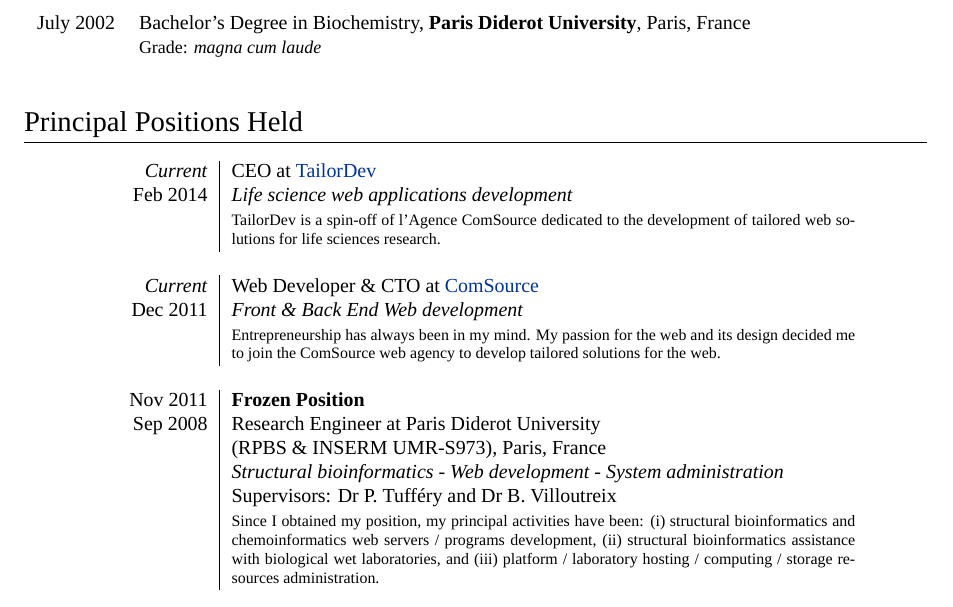
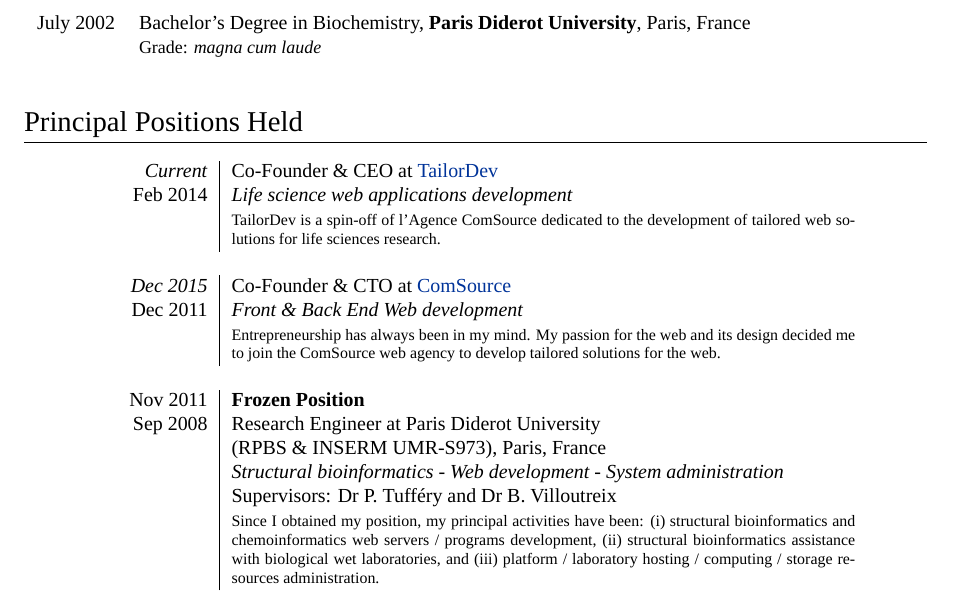
Before and after one commit to jmaupetit/cv, a LaTeX CV (CV_Maupetit_Julien_EN.tex): part of page 1 of 5, cut so that both start at the same text. Compiled offline with XeLaTeX; a missing font is replaced by an installed copy or a similar font.

Commit message:
Update current position

```diff
--- a/CV_Maupetit_Julien_EN.tex
+++ b/CV_Maupetit_Julien_EN.tex
@@ -124,12 +124,12 @@
 
 \begin{longtable}{r|p{11cm}}
 
-  \emph{Current} & CEO at \textsc{\href{http://tailordev.fr}{TailorDev}} \\
+  \emph{Current} & Co-Founder \& CEO at \textsc{\href{http://tailordev.fr}{TailorDev}} \\
   \textsc{Feb 2014}  & \emph{Life science web applications development}\\
   & \footnotesize{TailorDev is a spin-off of l'Agence ComSource dedicated to the development of tailored web solutions for life sciences research.}\\
   \multicolumn{2}{c}{} \\
 
-  \emph{Current} & Web Developer \& CTO at \textsc{\href{http://comsource.fr}{ComSource}} \\
+  \emph{Dec 2015} & Co-Founder \& CTO at \textsc{\href{http://comsource.fr}{ComSource}} \\
   \textsc{Dec 2011}  & \emph{Front \& Back End Web development}\\
   & \footnotesize{Entrepreneurship has always been in my mind. My passion for the web and its design decided me to join the ComSource web agency to develop tailored solutions for the web.}\\
   \multicolumn{2}{c}{} \\
```
Also changed, not shown: CV_Maupetit_Julien_EN.pdf.
